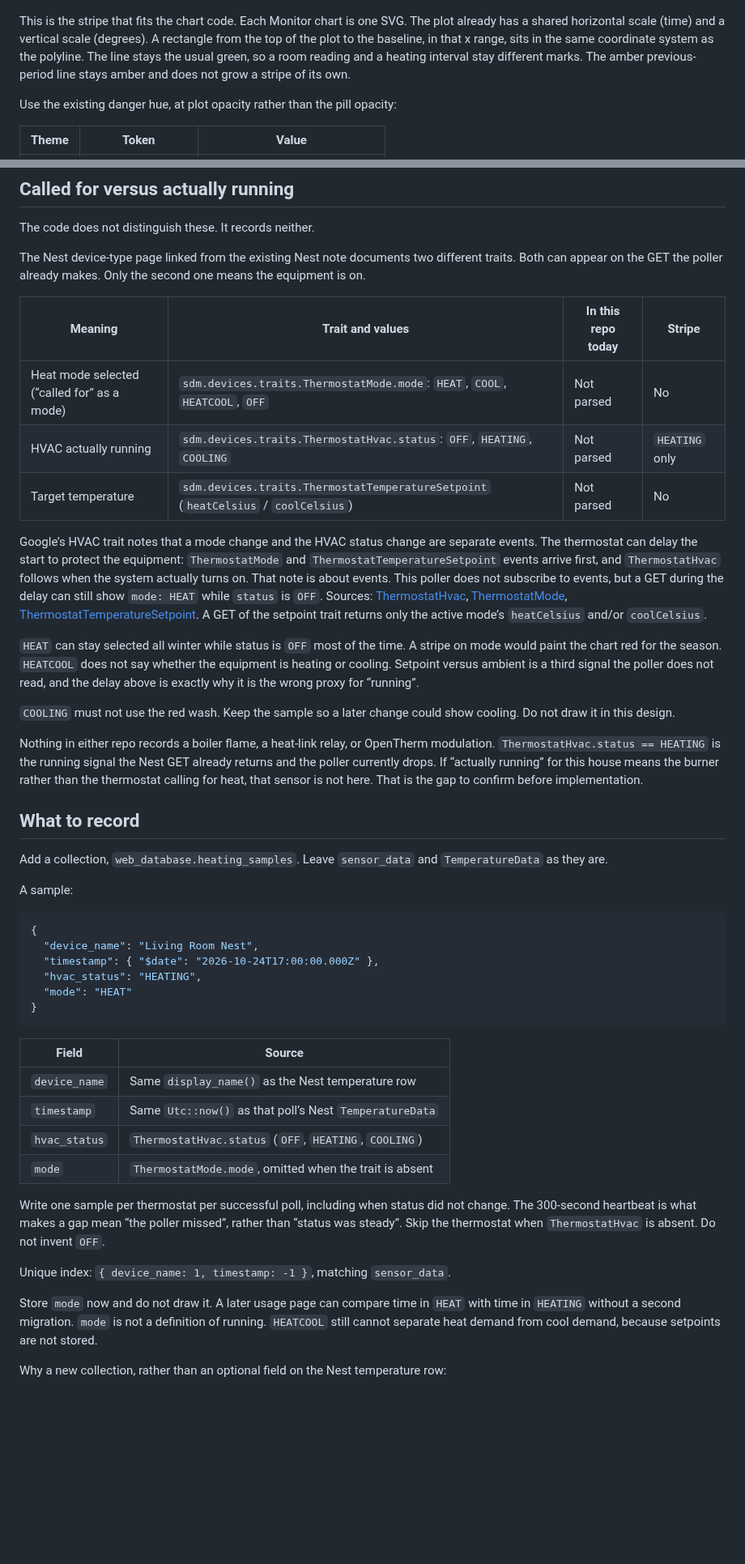
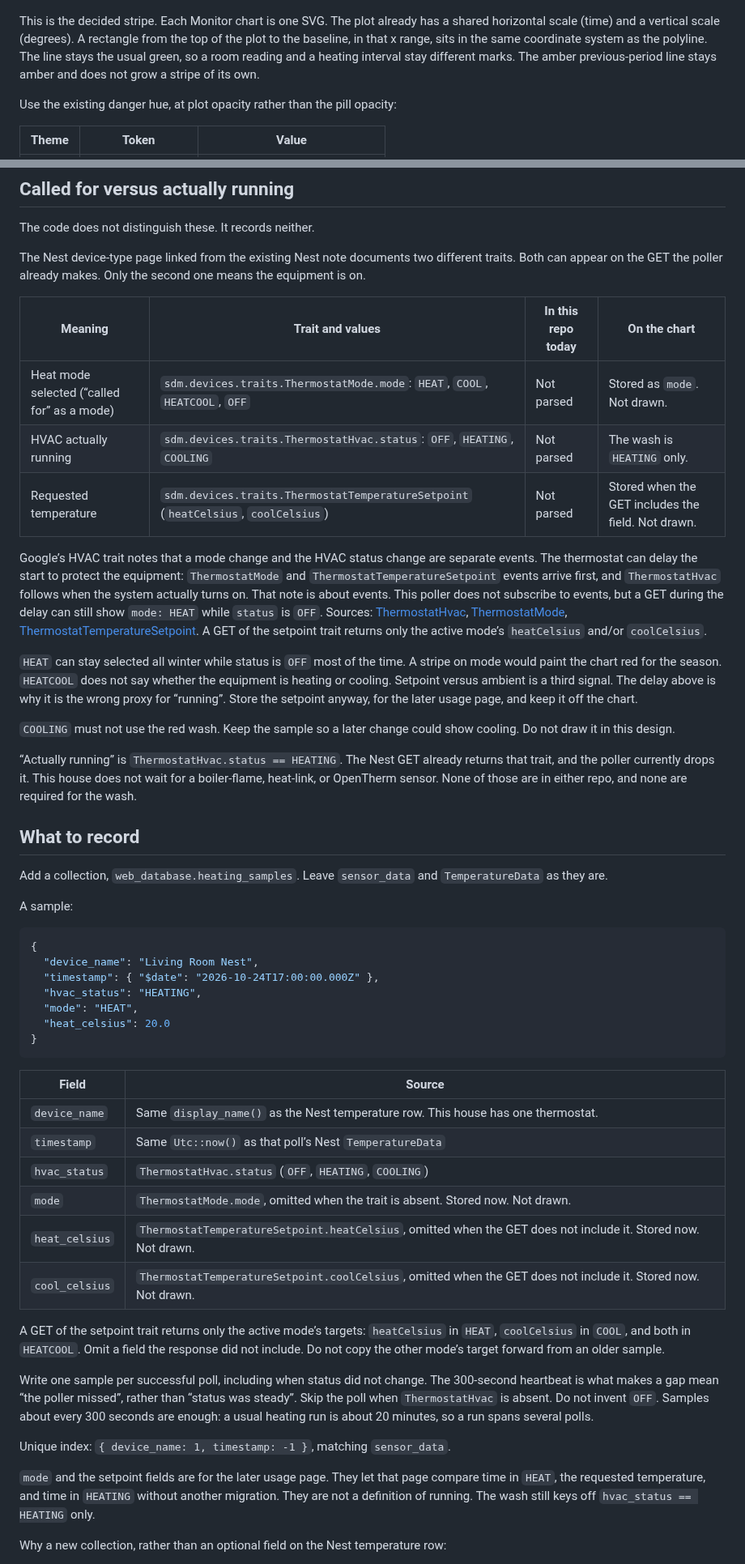
Before and after one commit to schleising/rust-backend, a Markdown page: Design/heating-running-indication.md, 2 parts joined by grey strips. Shown at 81% size. GitHub-like rendering; blank space fills up the shorter version.

````diff
--- a/Design/heating-running-indication.md
+++ b/Design/heating-running-indication.md
@@ -20,7 +20,7 @@ Paint a translucent red wash across the plot for each interval where the Nest HV
 
 ![A week of runs, still one wash per run](images/heating-bands-weekly-light.png)
 
-This is the stripe that fits the chart code. Each Monitor chart is one SVG. The plot already has a shared horizontal scale (time) and a vertical scale (degrees). A rectangle from the top of the plot to the baseline, in that x range, sits in the same coordinate system as the polyline. The line stays the usual green, so a room reading and a heating interval stay different marks. The amber previous-period line stays amber and does not grow a stripe of its own.
+This is the decided stripe. Each Monitor chart is one SVG. The plot already has a shared horizontal scale (time) and a vertical scale (degrees). A rectangle from the top of the plot to the baseline, in that x range, sits in the same coordinate system as the polyline. The line stays the usual green, so a room reading and a heating interval stay different marks. The amber previous-period line stays amber and does not grow a stripe of its own.
 
 Use the existing danger hue, at plot opacity rather than the pill opacity:
 
@@ -116,19 +116,19 @@ The code does not distinguish these. It records neither.
 
 The Nest device-type page linked from the existing Nest note documents two different traits. Both can appear on the GET the poller already makes. Only the second one means the equipment is on.
 
-| Meaning | Trait and values | In this repo today | Stripe |
+| Meaning | Trait and values | In this repo today | On the chart |
 | --- | --- | --- | --- |
-| Heat mode selected (“called for” as a mode) | `sdm.devices.traits.ThermostatMode.mode`: `HEAT`, `COOL`, `HEATCOOL`, `OFF` | Not parsed | No |
-| HVAC actually running | `sdm.devices.traits.ThermostatHvac.status`: `OFF`, `HEATING`, `COOLING` | Not parsed | `HEATING` only |
-| Target temperature | `sdm.devices.traits.ThermostatTemperatureSetpoint` (`heatCelsius` / `coolCelsius`) | Not parsed | No |
+| Heat mode selected (“called for” as a mode) | `sdm.devices.traits.ThermostatMode.mode`: `HEAT`, `COOL`, `HEATCOOL`, `OFF` | Not parsed | Stored as `mode`. Not drawn. |
+| HVAC actually running | `sdm.devices.traits.ThermostatHvac.status`: `OFF`, `HEATING`, `COOLING` | Not parsed | The wash is `HEATING` only. |
+| Requested temperature | `sdm.devices.traits.ThermostatTemperatureSetpoint` (`heatCelsius`, `coolCelsius`) | Not parsed | Stored when the GET includes the field. Not drawn. |
 
 Google’s HVAC trait notes that a mode change and the HVAC status change are separate events. The thermostat can delay the start to protect the equipment: `ThermostatMode` and `ThermostatTemperatureSetpoint` events arrive first, and `ThermostatHvac` follows when the system actually turns on. That note is about events. This poller does not subscribe to events, but a GET during the delay can still show `mode: HEAT` while `status` is `OFF`. Sources: [ThermostatHvac](https://developers.google.com/nest/device-access/traits/device/thermostat-hvac), [ThermostatMode](https://developers.google.com/nest/device-access/traits/device/thermostat-mode), [ThermostatTemperatureSetpoint](https://developers.google.com/nest/device-access/traits/device/thermostat-temperature-setpoint). A GET of the setpoint trait returns only the active mode’s `heatCelsius` and/or `coolCelsius`.
 
-`HEAT` can stay selected all winter while status is `OFF` most of the time. A stripe on mode would paint the chart red for the season. `HEATCOOL` does not say whether the equipment is heating or cooling. Setpoint versus ambient is a third signal the poller does not read, and the delay above is exactly why it is the wrong proxy for “running”.
+`HEAT` can stay selected all winter while status is `OFF` most of the time. A stripe on mode would paint the chart red for the season. `HEATCOOL` does not say whether the equipment is heating or cooling. Setpoint versus ambient is a third signal. The delay above is why it is the wrong proxy for “running”. Store the setpoint anyway, for the later usage page, and keep it off the chart.
 
 `COOLING` must not use the red wash. Keep the sample so a later change could show cooling. Do not draw it in this design.
 
-Nothing in either repo records a boiler flame, a heat-link relay, or OpenTherm modulation. `ThermostatHvac.status == HEATING` is the running signal the Nest GET already returns and the poller currently drops. If “actually running” for this house means the burner rather than the thermostat calling for heat, that sensor is not here. That is the gap to confirm before implementation.
+“Actually running” is `ThermostatHvac.status == HEATING`. The Nest GET already returns that trait, and the poller currently drops it. This house does not wait for a boiler-flame, heat-link, or OpenTherm sensor. None of those are in either repo, and none are required for the wash.
 
 ## What to record
 
@@ -141,22 +141,27 @@ A sample:
   "device_name": "Living Room Nest",
   "timestamp": { "$date": "2026-10-24T17:00:00.000Z" },
   "hvac_status": "HEATING",
-  "mode": "HEAT"
+  "mode": "HEAT",
+  "heat_celsius": 20.0
 }
 ```
 
 | Field | Source |
 | --- | --- |
-| `device_name` | Same `display_name()` as the Nest temperature row |
+| `device_name` | Same `display_name()` as the Nest temperature row. This house has one thermostat. |
 | `timestamp` | Same `Utc::now()` as that poll’s Nest `TemperatureData` |
 | `hvac_status` | `ThermostatHvac.status` (`OFF`, `HEATING`, `COOLING`) |
-| `mode` | `ThermostatMode.mode`, omitted when the trait is absent |
+| `mode` | `ThermostatMode.mode`, omitted when the trait is absent. Stored now. Not drawn. |
+| `heat_celsius` | `ThermostatTemperatureSetpoint.heatCelsius`, omitted when the GET does not include it. Stored now. Not drawn. |
+| `cool_celsius` | `ThermostatTemperatureSetpoint.coolCelsius`, omitted when the GET does not include it. Stored now. Not drawn. |
 
-Write one sample per thermostat per successful poll, including when status did not change. The 300-second heartbeat is what makes a gap mean “the poller missed”, rather than “status was steady”. Skip the thermostat when `ThermostatHvac` is absent. Do not invent `OFF`.
+A GET of the setpoint trait returns only the active mode’s targets: `heatCelsius` in `HEAT`, `coolCelsius` in `COOL`, and both in `HEATCOOL`. Omit a field the response did not include. Do not copy the other mode’s target forward from an older sample.
+
+Write one sample per successful poll, including when status did not change. The 300-second heartbeat is what makes a gap mean “the poller missed”, rather than “status was steady”. Skip the poll when `ThermostatHvac` is absent. Do not invent `OFF`. Samples about every 300 seconds are enough: a usual heating run is about 20 minutes, so a run spans several polls.
 
 Unique index: `{ device_name: 1, timestamp: -1 }`, matching `sensor_data`.
 
-Store `mode` now and do not draw it. A later usage page can compare time in `HEAT` with time in `HEATING` without a second migration. `mode` is not a definition of running. `HEATCOOL` still cannot separate heat demand from cool demand, because setpoints are not stored.
+`mode` and the setpoint fields are for the later usage page. They let that page compare time in `HEAT`, the requested temperature, and time in `HEATING` without another migration. They are not a definition of running. The wash still keys off `hvac_status == HEATING` only.
 
 Why a new collection, rather than an optional field on the Nest temperature row:
 
````
Also changed, not shown: other parts of Design/heating-running-indication.md (+43 -48 lines), Design/images/heating-options-compare.png.
